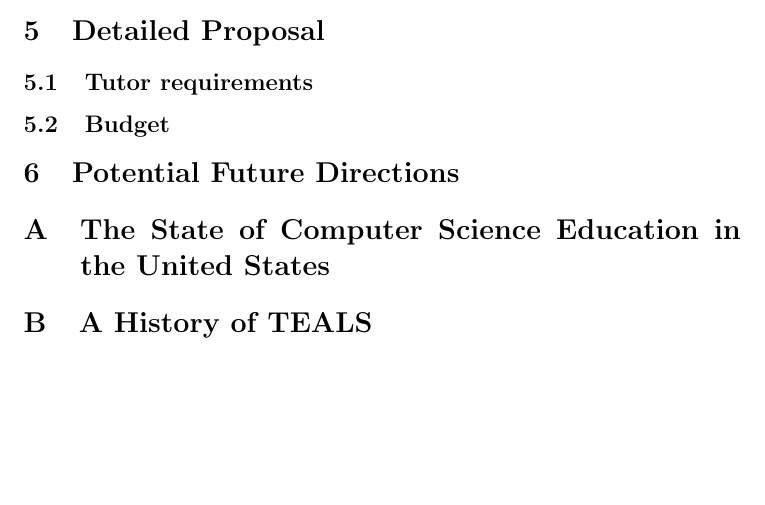
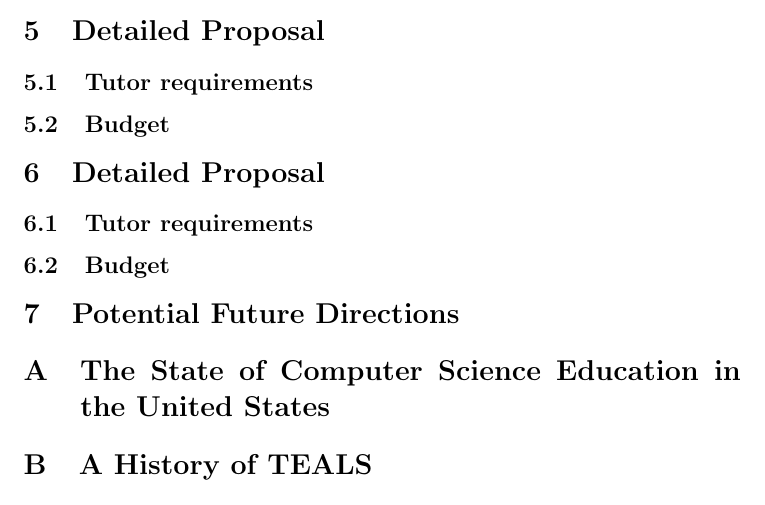
Before and after one commit to khwilson/cares2014app, a LaTeX document (app.tex, which reads proposal.tex): part of page 6 of 6 before the commit and part of page 6 of 7 after it, cut so that both start at the same text, the shorter picture padded with empty space. Compiled offline with pdfLaTeX.

Commit message:
Added proposal.tex
Will be filled out next

```diff
--- /dev/null
+++ b/proposal.tex
@@ -0,0 +1,5 @@
+\section{Detailed Proposal}\label{sec:proposal}
+
+\subsection{Tutor requirements}\label{ssec:tutor}
+
+\subsection{Budget}\label{ssec:budget}
```
Also changed, not shown: app.tex (+1 -1 lines).
